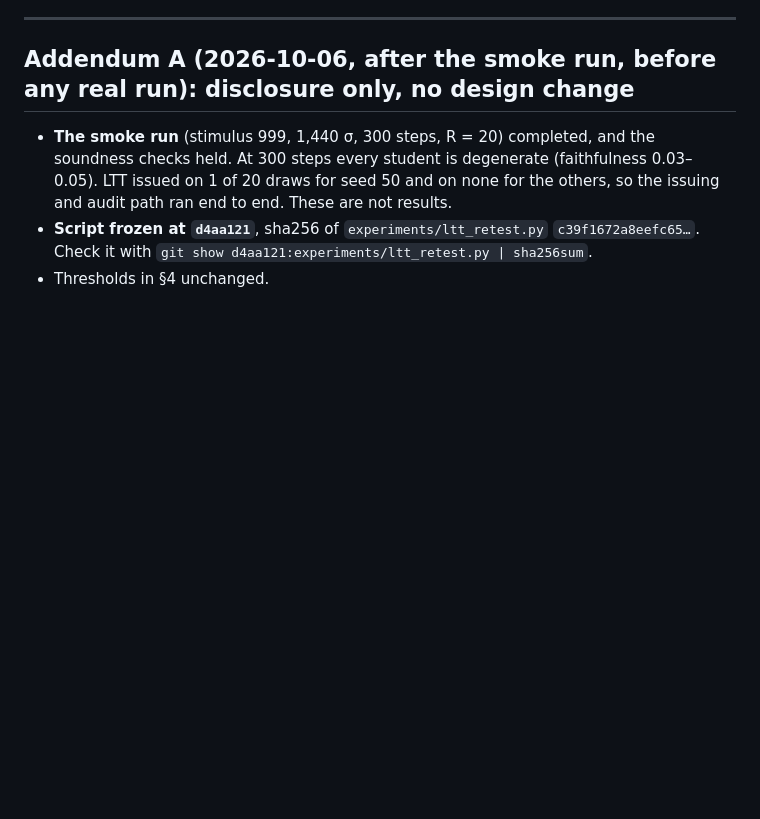
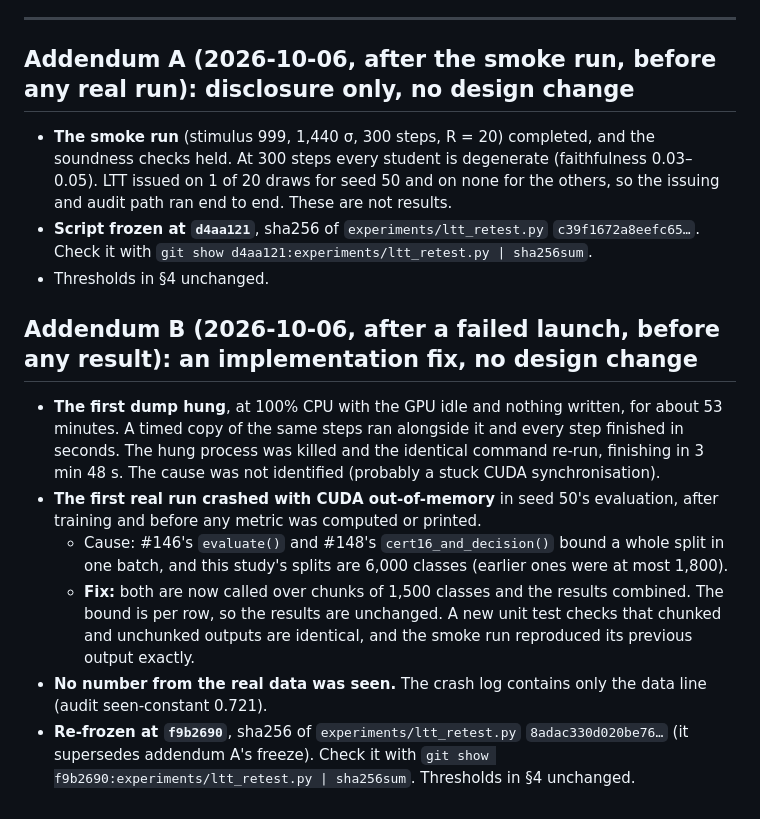
Before and after one commit to jascal/pil, a Markdown page: docs/notes/ltt_retest_prereg.md, the part around the change. Drawn GitHub-style; blank space fills up the shorter version.

Commit message:
LTT re-test prereg: Addendum B (dump hang, OOM fix; re-freeze f9b2690)
Co-Authored-By: Claude Opus 5.5 <noreply@anthropic.com>
Claude-Session: https://claude.ai/code/session_01HED1DM1GutQxk8xbQmeGmo

```diff
--- a/docs/notes/ltt_retest_prereg.md
+++ b/docs/notes/ltt_retest_prereg.md
@@ -88,3 +88,19 @@ below were set with #149's results and post-hoc analysis in view.**
 - **Script frozen at `d4aa121`**, sha256 of `experiments/ltt_retest.py` `c39f1672a8eefc65…`. Check it with
   `git show d4aa121:experiments/ltt_retest.py | sha256sum`.
 - Thresholds in §4 unchanged.
+
+## Addendum B (2026-10-06, after a failed launch, before any result): an implementation fix, no design change
+
+- **The first dump hung**, at 100% CPU with the GPU idle and nothing written, for about 53 minutes. A timed copy of
+  the same steps ran alongside it and every step finished in seconds. The hung process was killed and the identical
+  command re-run, finishing in 3 min 48 s. The cause was not identified (probably a stuck CUDA synchronisation).
+- **The first real run crashed with CUDA out-of-memory** in seed 50's evaluation, after training and before any metric
+  was computed or printed.
+  - Cause: #146's `evaluate()` and #148's `cert16_and_decision()` bound a whole split in one batch, and this study's
+    splits are 6,000 classes (earlier ones were at most 1,800).
+  - **Fix:** both are now called over chunks of 1,500 classes and the results combined. The bound is per row, so the
+    results are unchanged. A new unit test checks that chunked and unchunked outputs are identical, and the smoke run
+    reproduced its previous output exactly.
+- **No number from the real data was seen.** The crash log contains only the data line (audit seen-constant 0.721).
+- **Re-frozen at `f9b2690`**, sha256 of `experiments/ltt_retest.py` `8adac330d020be76…` (it supersedes addendum A's freeze).
+  Check it with `git show f9b2690:experiments/ltt_retest.py | sha256sum`. Thresholds in §4 unchanged.
```
